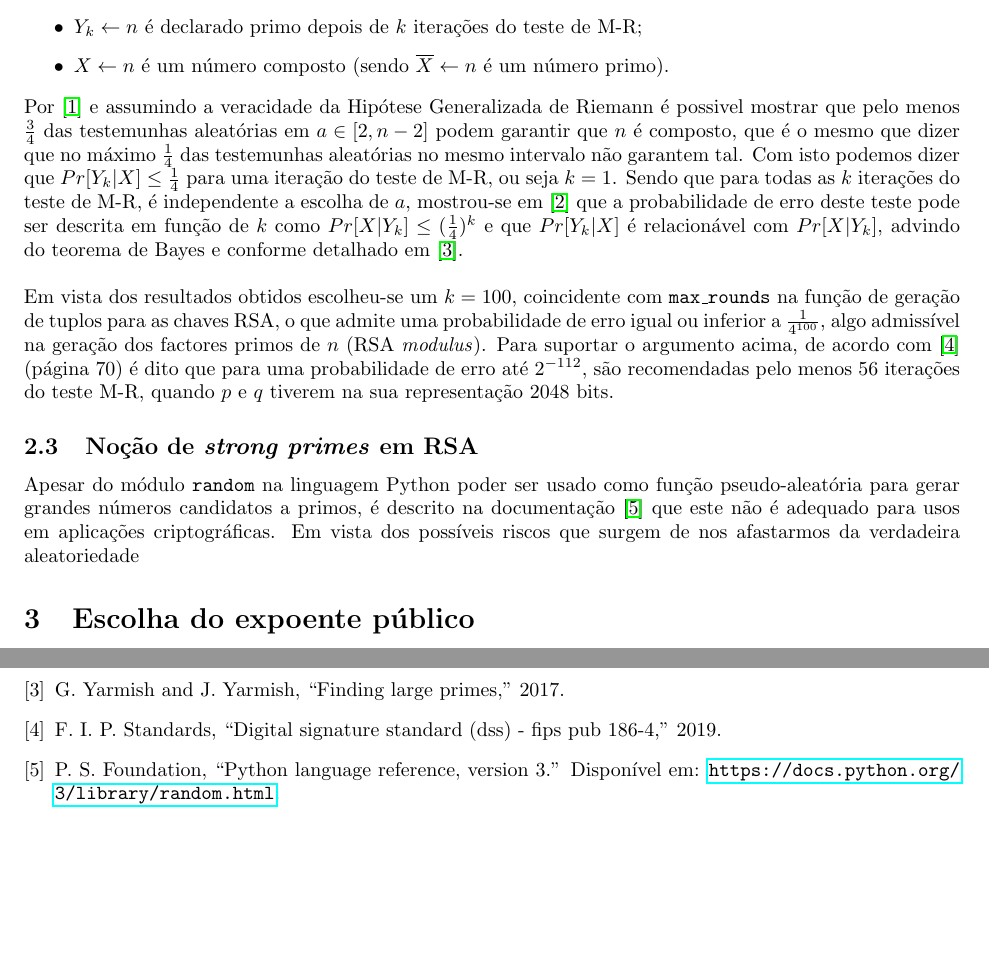
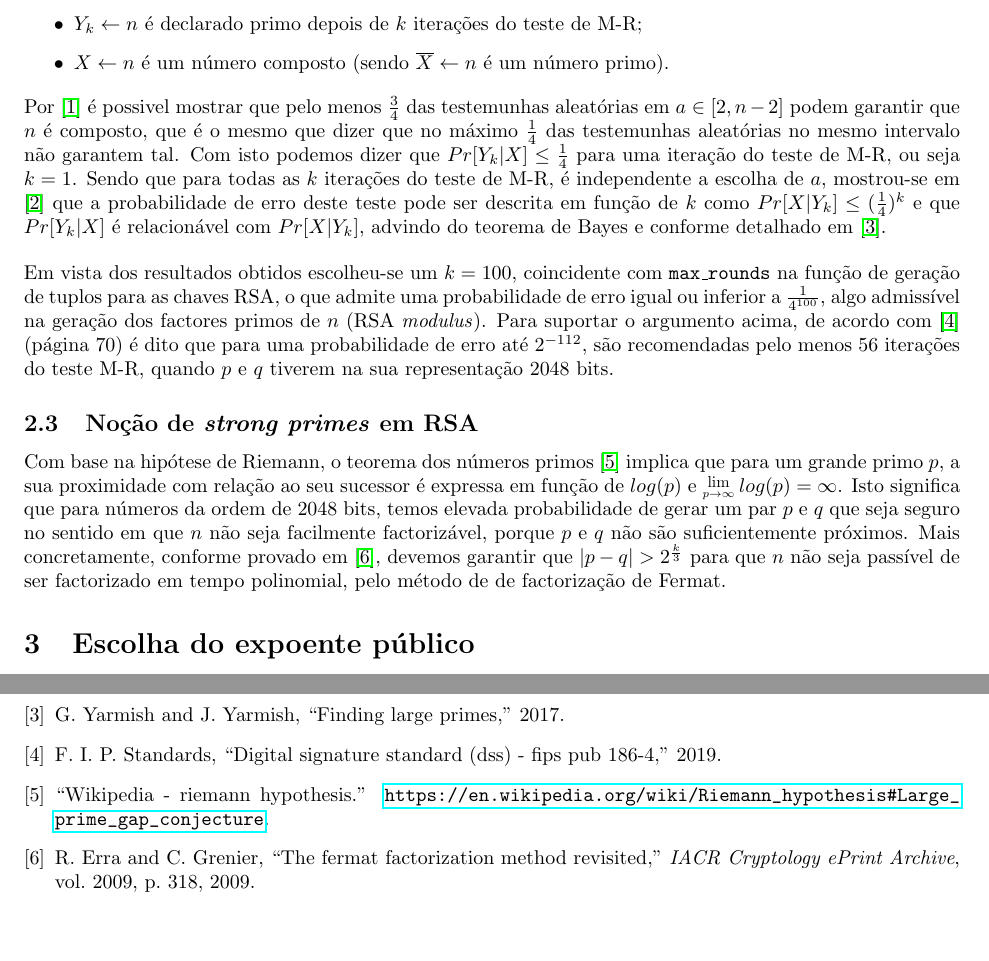
Before and after one commit to MarioDSB/RSA_KeyGen, a LaTeX document (report.tex, which reads report.bib): two parts of pages 2 and 3 of 3, joined at a grey line, cut so that both start at the same text, the shorter picture padded with empty space. The pictures show the PDF file report.pdf that the author committed with the source.

Commit message:
Added notion of strong primes in RSA.

```diff
--- a/report.bib
+++ b/report.bib
@@ -34,3 +34,11 @@
   title={Digital Signature Standard (DSS) - FIPS PUB 186-4},
   year={2019},
 }
+@article{DBLP:journals/iacr/ErraG09,
+  author    = {Robert Erra and
+               Christophe Grenier},
+  title     = {The Fermat factorization method revisited},
+  journal   = {{IACR} Cryptology ePrint Archive},
+  volume    = {2009},
+  pages     = {318},
+  year      = {2009},
--- a/report.tex
+++ b/report.tex
@@ -69,7 +71,7 @@ No caso em que o número $p$ gerado passa pelo processo de \textit{sieving} supr
 
 % Consultar: https://en.wikipedia.org/wiki/Miller–Rabin_primality_test
 
-\noindent Por \cite{DBLP:journals/dcc/Lenstra00} e assumindo a veracidade da Hipótese Generalizada de Riemann é possivel mostrar que pelo menos $\frac{3}{4}$ das testemunhas aleatórias em $a \in [2,n-2]$ podem garantir que $n$ é composto, que é o mesmo que dizer que no máximo $\frac{1}{4}$ das testemunhas aleatórias no mesmo intervalo não garantem tal. Com isto podemos dizer que $Pr[Y_k|X] \leq \frac{1}{4}$ para uma iteração do teste de M-R, ou seja $k=1$. Sendo que para todas as $k$ iterações do teste de M-R, é independente a escolha de $a$, mostrou-se em \cite{1204.1657v2} que a probabilidade de erro deste teste pode ser descrita em função de $k$ como $Pr[X|Y_k] \leq (\frac{1}{4})^k$ e que $Pr[Y_k|X]$ é relacionável com $Pr[X|Y_k]$, advindo do teorema de Bayes e conforme detalhado em \cite{1709.09963}.
+\noindent Por \cite{DBLP:journals/dcc/Lenstra00} é possivel mostrar que pelo menos $\frac{3}{4}$ das testemunhas aleatórias em $a \in [2,n-2]$ podem garantir que $n$ é composto, que é o mesmo que dizer que no máximo $\frac{1}{4}$ das testemunhas aleatórias no mesmo intervalo não garantem tal. Com isto podemos dizer que $Pr[Y_k|X] \leq \frac{1}{4}$ para uma iteração do teste de M-R, ou seja $k=1$. Sendo que para todas as $k$ iterações do teste de M-R, é independente a escolha de $a$, mostrou-se em \cite{1204.1657v2} que a probabilidade de erro deste teste pode ser descrita em função de $k$ como $Pr[X|Y_k] \leq (\frac{1}{4})^k$ e que $Pr[Y_k|X]$ é relacionável com $Pr[X|Y_k]$, advindo do teorema de Bayes e conforme detalhado em \cite{1709.09963}.
 
 \vskip 0.4cm
 
@@ -77,7 +79,7 @@ No caso em que o número $p$ gerado passa pelo processo de \textit{sieving} supr
 
 \subsection{Noção de \textit{strong primes} em RSA}
 
-Apesar do módulo \texttt{random} na linguagem Python poder ser usado como função pseudo-aleatória para gerar grandes números candidatos a primos, é descrito na documentação \cite{pyrandom} que este não é adequado para usos em aplicações criptográficas. Em vista dos possíveis riscos que surgem de nos afastarmos da verdadeira aleatoriedade
+Com base na hipótese de Riemann, o teorema dos números primos \cite{rh} implica que para um grande primo $p$, a sua proximidade com relação ao seu sucessor é expressa em função de $log(p)$ e $\Lim{p \rightarrow \infty}log(p) = \infty$. Isto significa que para números da ordem de $2048$ bits, temos elevada probabilidade de gerar um par $p$ e $q$ que seja seguro no sentido em que $n$ não seja facilmente factorizável, porque $p$ e $q$ não são suficientemente próximos. Mais concretamente, conforme provado em \cite{DBLP:journals/iacr/ErraG09}, devemos garantir que $|p-q| > 2^{\frac{k}{3}}$ para que $n$ não seja passível de ser factorizado em tempo polinomial, pelo método de de factorização de Fermat.
 
 \section{Escolha do expoente público}
 Como expoente público, decidimos escolher, de forma estática, $e$ =  65537, uma vez que este número é usado de forma comum como expoente público no RSA.
```
Also changed, not shown: report.bbl, report.pdf, report.bib (9 more changed lines), report.tex (2 more changed lines), 1 other file.
